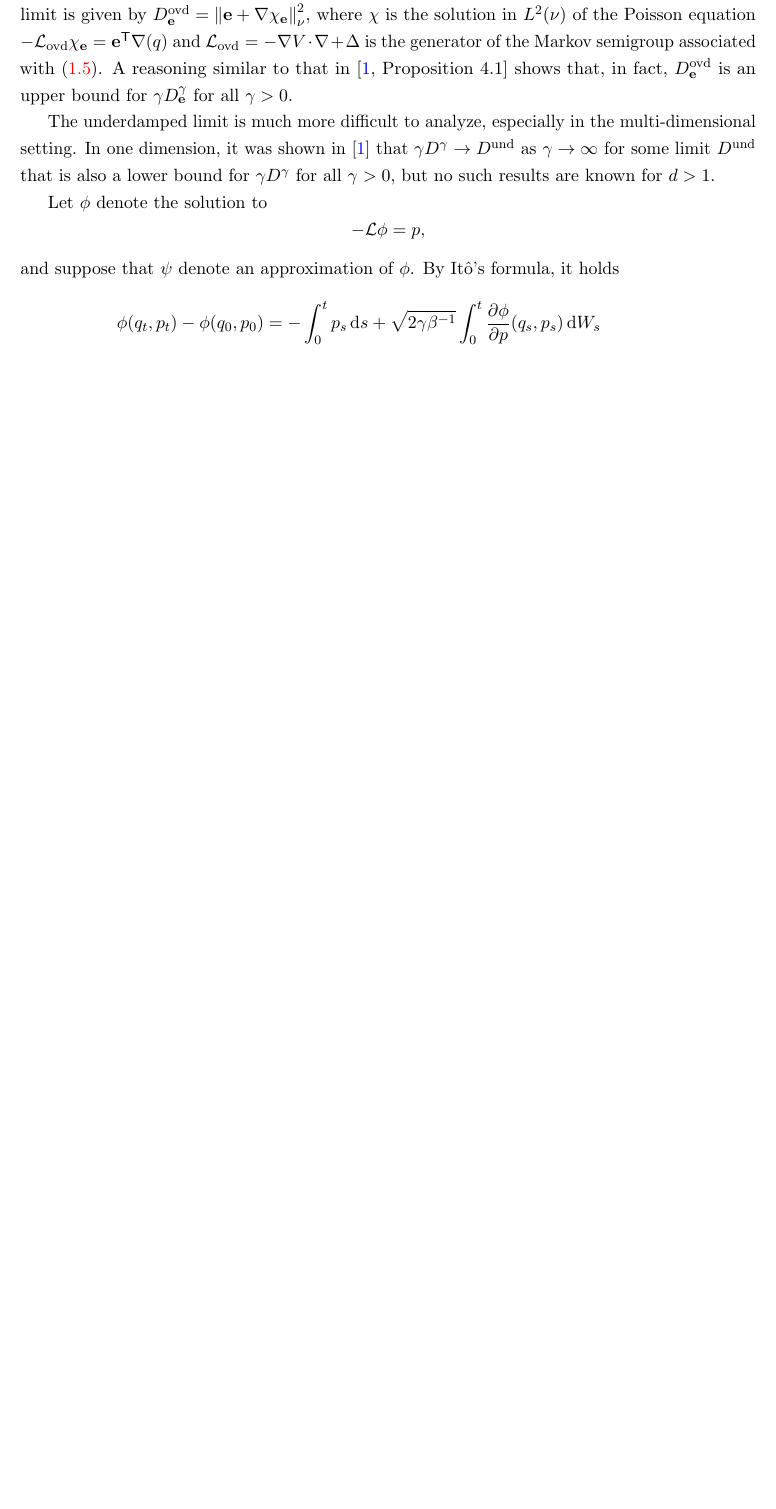
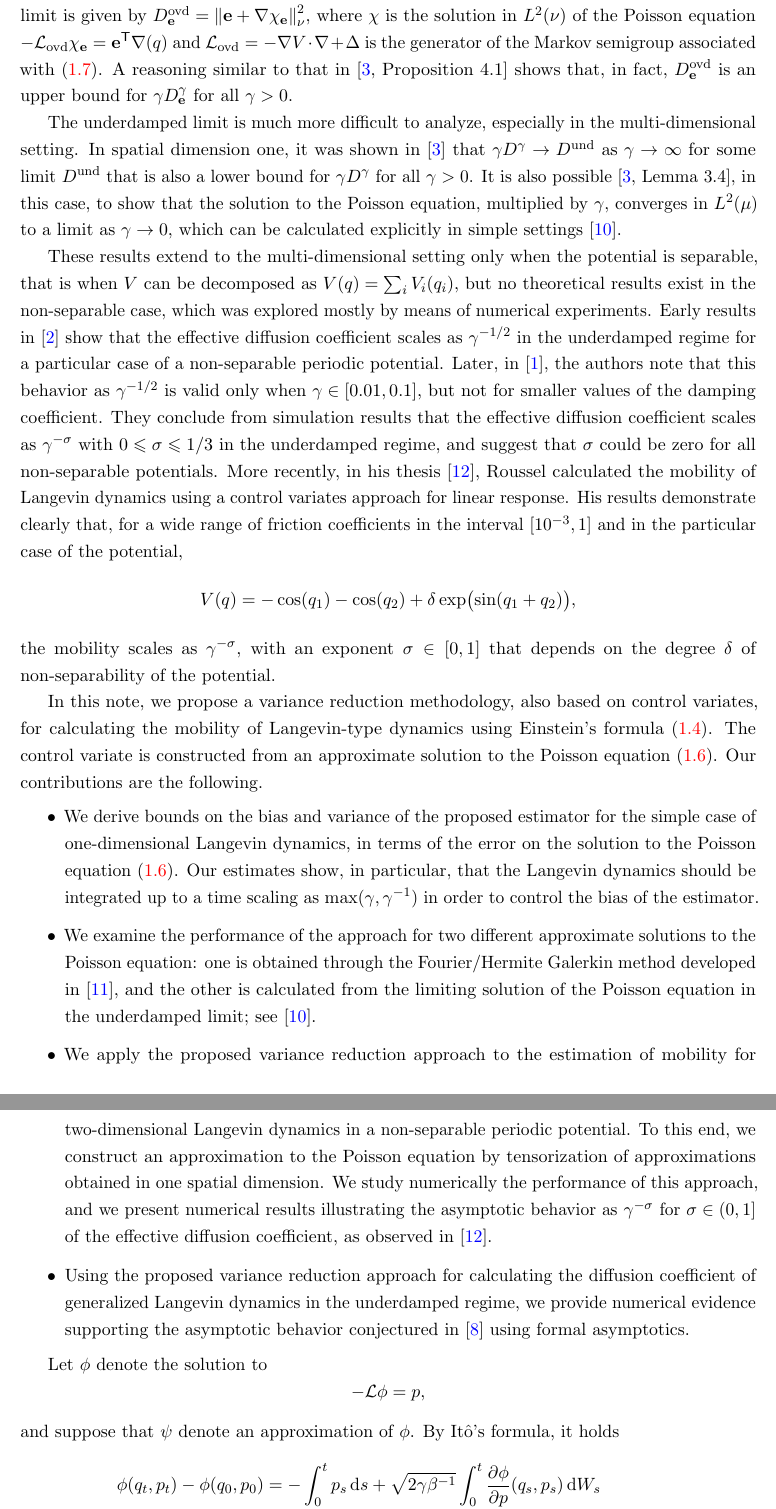
Before and after one commit to urbainvaes/Langevin-self-diffusion, a LaTeX paper (main.tex): part of page 3 of 13 before the commit and two parts of pages 3 and 4 of 15 after it, the two joined at a grey line, cut so that both start at the same text, the shorter picture padded with empty space. Compiled offline with pdfLaTeX.

Commit message:
Add contributions

```diff
--- a/main.tex
+++ b/main.tex
@@ -300,12 +305,58 @@ in fact, $D^{\rm ovd}_{\vect e}$ is an upper bound for $\gamma D^{\gamma}_{\vect
 
 The underdamped limit is much more difficult to analyze,
 especially in the multi-dimensional setting.
-In one dimension, it was shown in~\cite{MR2394704} that $\gamma D^{\gamma} \to D^{\rm und}$ as $\gamma \to \infty$ for some limit~$D^{\rm und}$
-that is also a lower bound for $\gamma D^{\gamma}$ for all $\gamma > 0$,
-but no such results are known for $d > 1$.
+In spatial dimension one, it was shown in~\cite{MR2394704} that $\gamma D^{\gamma} \to D^{\rm und}$ as $\gamma \to \infty$ for some limit~$D^{\rm und}$
+that is also a lower bound for $\gamma D^{\gamma}$ for all $\gamma > 0$.
+It is also possible~\cite[Lemma 3.4]{MR2394704}, in this case,
+to show that the solution to the Poisson equation,
+multiplied by $\gamma$, converges in $L^2(\mu)$ to a limit as $\gamma \to 0$,
+which can be calculated explicitly in simple settings~\cite{MR2427108}.
 
+These results extend to the multi-dimensional setting only when the potential is separable,
+that is when $V$ can be decomposed as $V(q) = \sum_i V_i(q_i)$,
+but no theoretical results exist in the non-separable case,
+which was explored mostly by means of numerical experiments.
+Early results in~\cite{chen1996surface} show that the effective diffusion coefficient scales as~$\gamma^{-1/2}$ in the underdamped regime for a particular case of a non-separable periodic potential.
+Later, in~\cite{Braun02},
+the authors note that this behavior as~$\gamma^{-1/2}$ is valid only when $\gamma \in [0.01, 0.1]$,
+but not for smaller values of the damping coefficient.
+They conclude from simulation results that the effective diffusion coefficient scales as~$\gamma^{-\sigma}$ with $0 \leq \sigma \leq 1/3$ in the underdamped regime,
+and suggest that $\sigma$ could be zero for all non-separable potentials.
+More recently, in his thesis~\cite{roussel_thesis},
+Roussel calculated the mobility of Langevin dynamics  using a control variates approach for linear response.
+His results demonstrate clearly that, for a wide range of friction coefficients in the interval $[10^{-3}, 1]$ and in the particular case of the potential,
+\[
+    V(q) = - \cos(q_1) - \cos(q_2) + \delta \exp \bigl(\sin(q_1 + q_2)\bigr),
+\]
+the mobility scales as $\gamma^{- \sigma}$,
+with an exponent $\sigma \in [0, 1]$ that depends on the degree $\delta$ of non-separability of the potential.
 
-
+In this note,
+we propose a variance reduction methodology, also based on control variates,
+for calculating the mobility of Langevin-type dynamics using Einstein's formula~\eqref{eq:einsteins_formula}.
+The control variate is constructed from an approximate solution to the Poisson equation~\eqref{eq:poisson_equation}.
+Our contributions are the following.
+\begin{itemize}
+    \item
+        We derive bounds on the bias and variance of the proposed estimator for the simple case of one-dimensional Langevin dynamics,
+        in terms of the error on the solution to the Poisson equation~\eqref{eq:poisson_equation}.
+        Our estimates show, in particular, that the Langevin dynamics should be integrated up to a time scaling as $\max(\gamma, \gamma^{-1})$ in order to control the bias of the estimator.
+    \item
+        We examine the performance of the approach for two different approximate solutions to the Poisson equation:
+        one is obtained through the Fourier/Hermite Galerkin method developed in~\cite{roussel2018spectral},
+        and the other is calculated from the limiting solution of the Poisson equation in the underdamped limit;
+        see~\cite{MR2427108}.
+    \item
+        We apply the proposed variance reduction approach to the estimation of mobility for two-dimensional Langevin dynamics in a non-separable periodic potential.
+        To this end, we construct an approximation to the Poisson equation by tensorization of approximations obtained in one spatial dimension.
+        We study numerically the performance of this approach,
+        and we present numerical results illustrating the asymptotic behavior as $\gamma^{-\sigma}$ for $\sigma \in (0, 1]$ of the effective diffusion coefficient,
+        as observed in~\cite{roussel_thesis}.
+    \item
+        Using the proposed variance reduction approach
+        for calculating the diffusion coefficient of generalized Langevin dynamics in the underdamped regime,
+        we provide numerical evidence supporting the asymptotic behavior conjectured in~\cite{GPGSUV21} using formal asymptotics.
+\end{itemize}
 
 Let $\phi$ denote the solution to
 \[
```
Also changed, not shown: main.bib (+46 -7 lines), main.tex (11 more changed lines).
